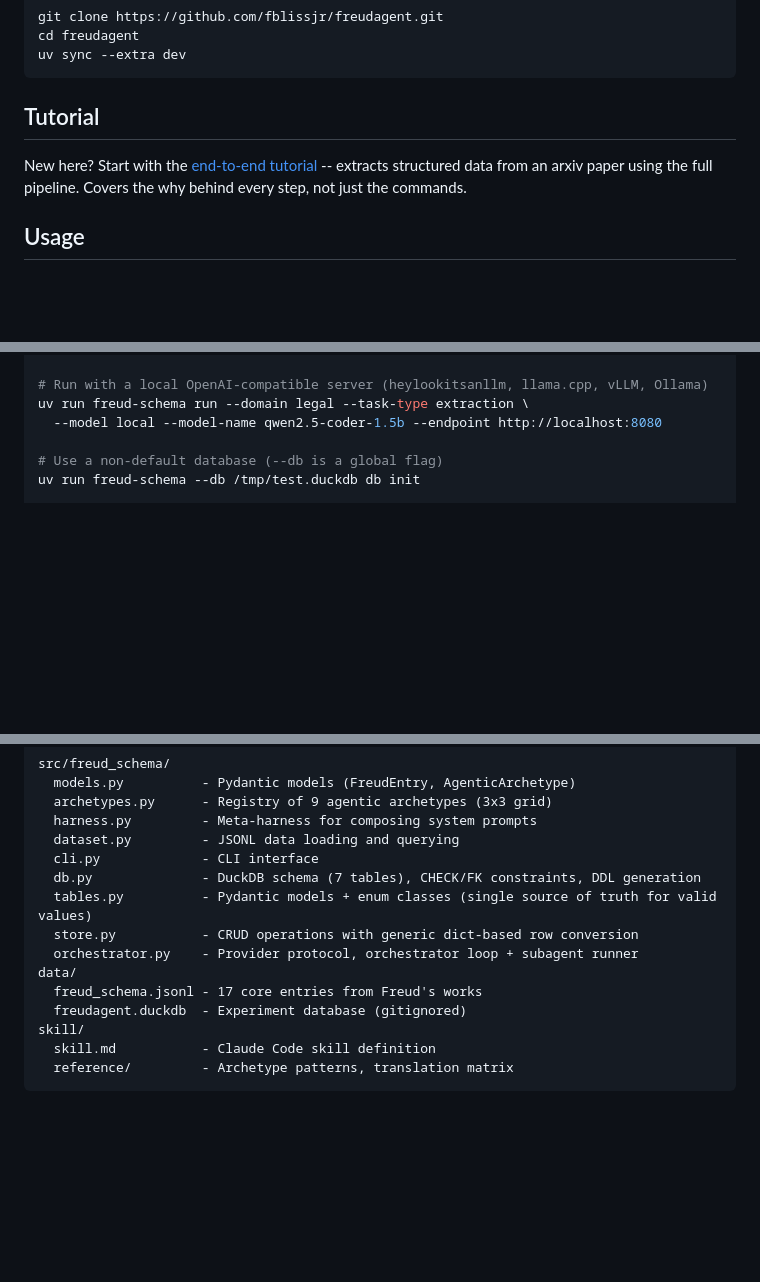
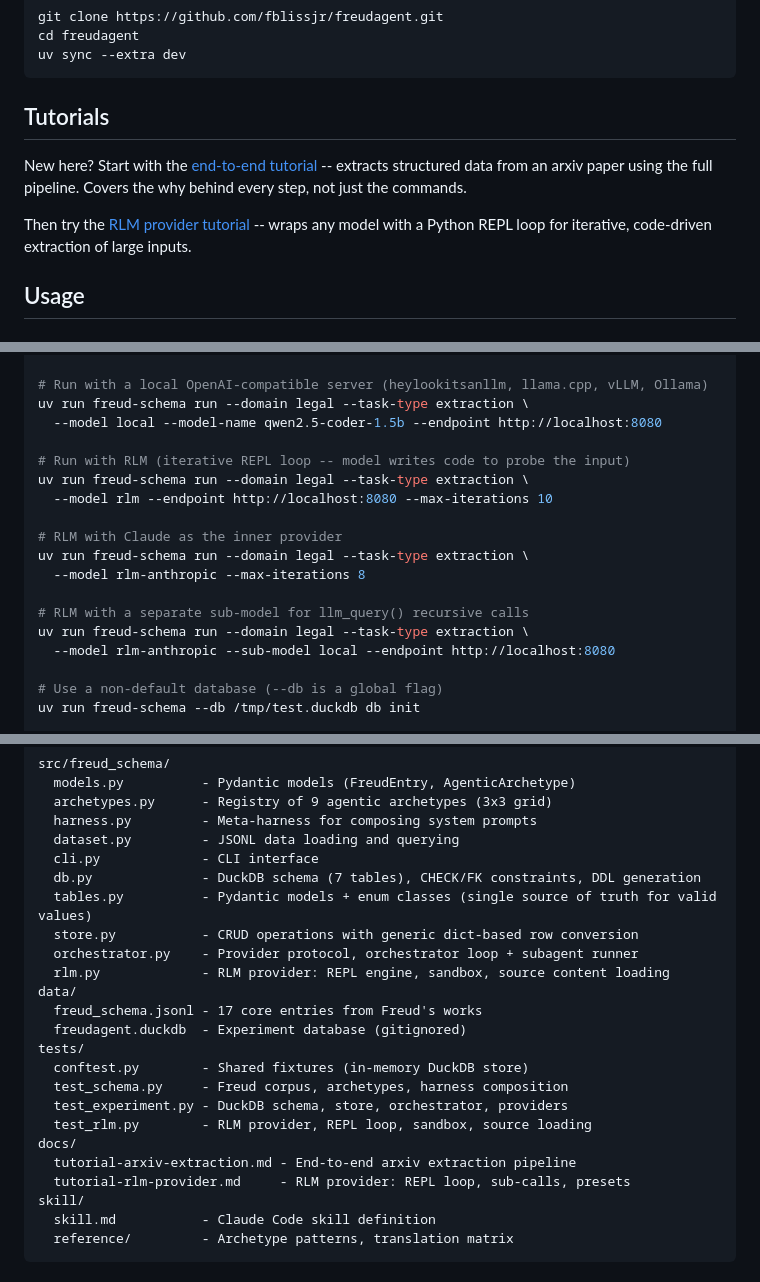
Before and after one commit to fblissjr/freudagent, a Markdown page: README.md, 3 parts joined by grey strips. Drawn GitHub-style; blank space fills up the shorter version.

Commit message:
update README and CLAUDE.md for RLM provider, 6 presets, new project structure

````diff
--- a/README.md
+++ b/README.md
@@ -18,11 +18,14 @@ cd freudagent
 uv sync --extra dev
 ```
 
-## Tutorial
+## Tutorials
 
 New here? Start with the [end-to-end tutorial](docs/tutorial-arxiv-extraction.md) --
 extracts structured data from an arxiv paper using the full pipeline. Covers the
 why behind every step, not just the commands.
+
+Then try the [RLM provider tutorial](docs/tutorial-rlm-provider.md) -- wraps any
+model with a Python REPL loop for iterative, code-driven extraction of large inputs.
 
 ## Usage
 
@@ -95,6 +98,18 @@ uv run freud-schema run --domain legal --task-type extraction --model anthropic
 uv run freud-schema run --domain legal --task-type extraction \
   --model local --model-name qwen2.5-coder-1.5b --endpoint http://localhost:8080
 
+# Run with RLM (iterative REPL loop -- model writes code to probe the input)
+uv run freud-schema run --domain legal --task-type extraction \
+  --model rlm --endpoint http://localhost:8080 --max-iterations 10
+
+# RLM with Claude as the inner provider
+uv run freud-schema run --domain legal --task-type extraction \
+  --model rlm-anthropic --max-iterations 8
+
+# RLM with a separate sub-model for llm_query() recursive calls
+uv run freud-schema run --domain legal --task-type extraction \
+  --model rlm-anthropic --sub-model local --endpoint http://localhost:8080
+
 # Use a non-default database (--db is a global flag)
 uv run freud-schema --db /tmp/test.duckdb db init
 
@@ -186,9 +203,18 @@ src/freud_schema/
   tables.py          - Pydantic models + enum classes (single source of truth for valid values)
   store.py           - CRUD operations with generic dict-based row conversion
   orchestrator.py    - Provider protocol, orchestrator loop + subagent runner
+  rlm.py             - RLM provider: REPL engine, sandbox, source content loading
 data/
   freud_schema.jsonl - 17 core entries from Freud's works
   freudagent.duckdb  - Experiment database (gitignored)
+tests/
+  conftest.py        - Shared fixtures (in-memory DuckDB store)
+  test_schema.py     - Freud corpus, archetypes, harness composition
+  test_experiment.py - DuckDB schema, store, orchestrator, providers
+  test_rlm.py        - RLM provider, REPL loop, sandbox, source loading
+docs/
+  tutorial-arxiv-extraction.md - End-to-end arxiv extraction pipeline
+  tutorial-rlm-provider.md     - RLM provider: REPL loop, sub-calls, presets
 skill/
   skill.md           - Claude Code skill definition
   reference/         - Archetype patterns, translation matrix
````
Also changed, not shown: other parts of README.md (+4 -2 lines), CLAUDE.md (+1 -1 lines).
